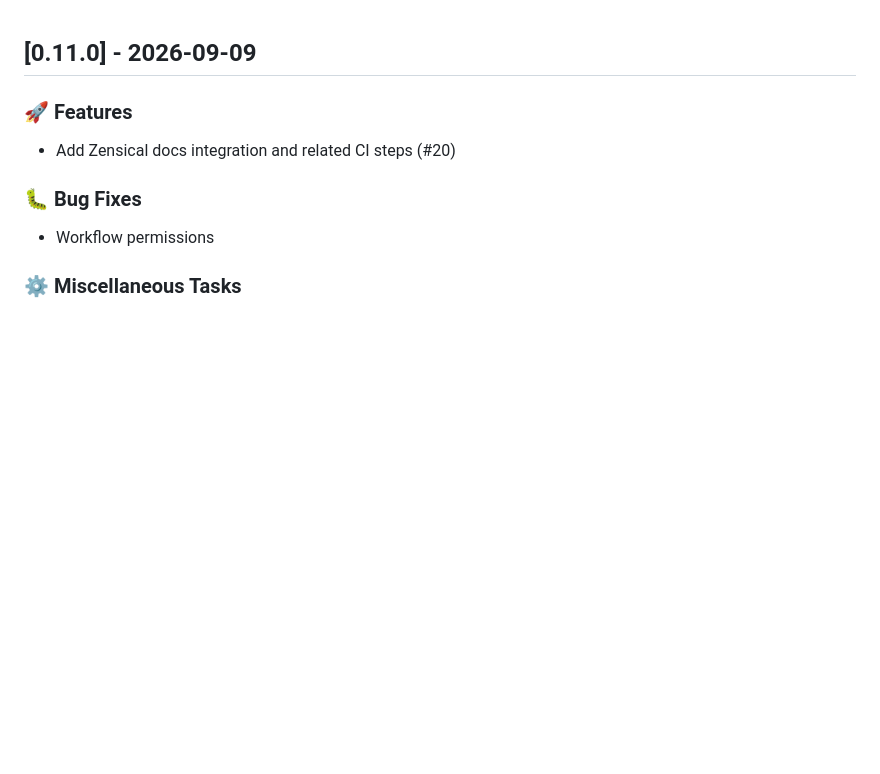
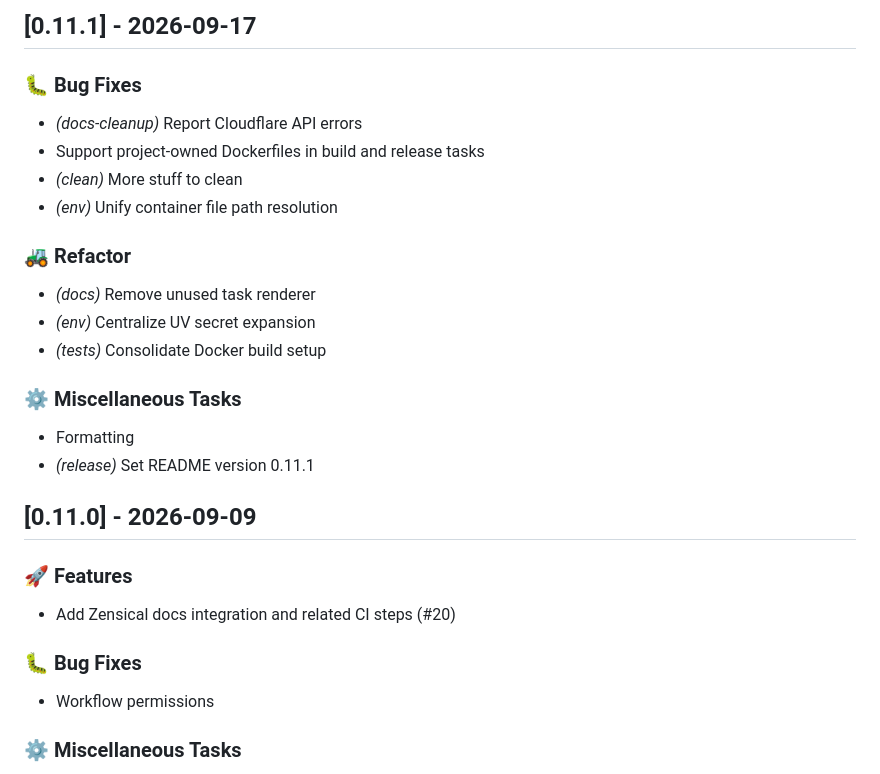
Before and after one commit to ci-sourcerer/common-python-tasks, a Markdown page: CHANGELOG.md, the part around the change. Rendered like a GitHub page; blank space fills up the shorter version.

Commit message:
chore(release): update changelog for v0.11.1

```diff
--- a/CHANGELOG.md
+++ b/CHANGELOG.md
@@ -1,3 +1,23 @@
+## [0.11.1] - 2026-09-17
+
+### 🐛 Bug Fixes
+
+- *(docs-cleanup)* Report Cloudflare API errors
+- Support project-owned Dockerfiles in build and release tasks
+- *(clean)* More stuff to clean
+- *(env)* Unify container file path resolution
+
+### 🚜 Refactor
+
+- *(docs)* Remove unused task renderer
+- *(env)* Centralize UV secret expansion
+- *(tests)* Consolidate Docker build setup
+
+### ⚙️ Miscellaneous Tasks
+
+- Formatting
+- *(release)* Set README version 0.11.1
+
 ## [0.11.0] - 2026-09-09
 
 ### 🚀 Features
```
